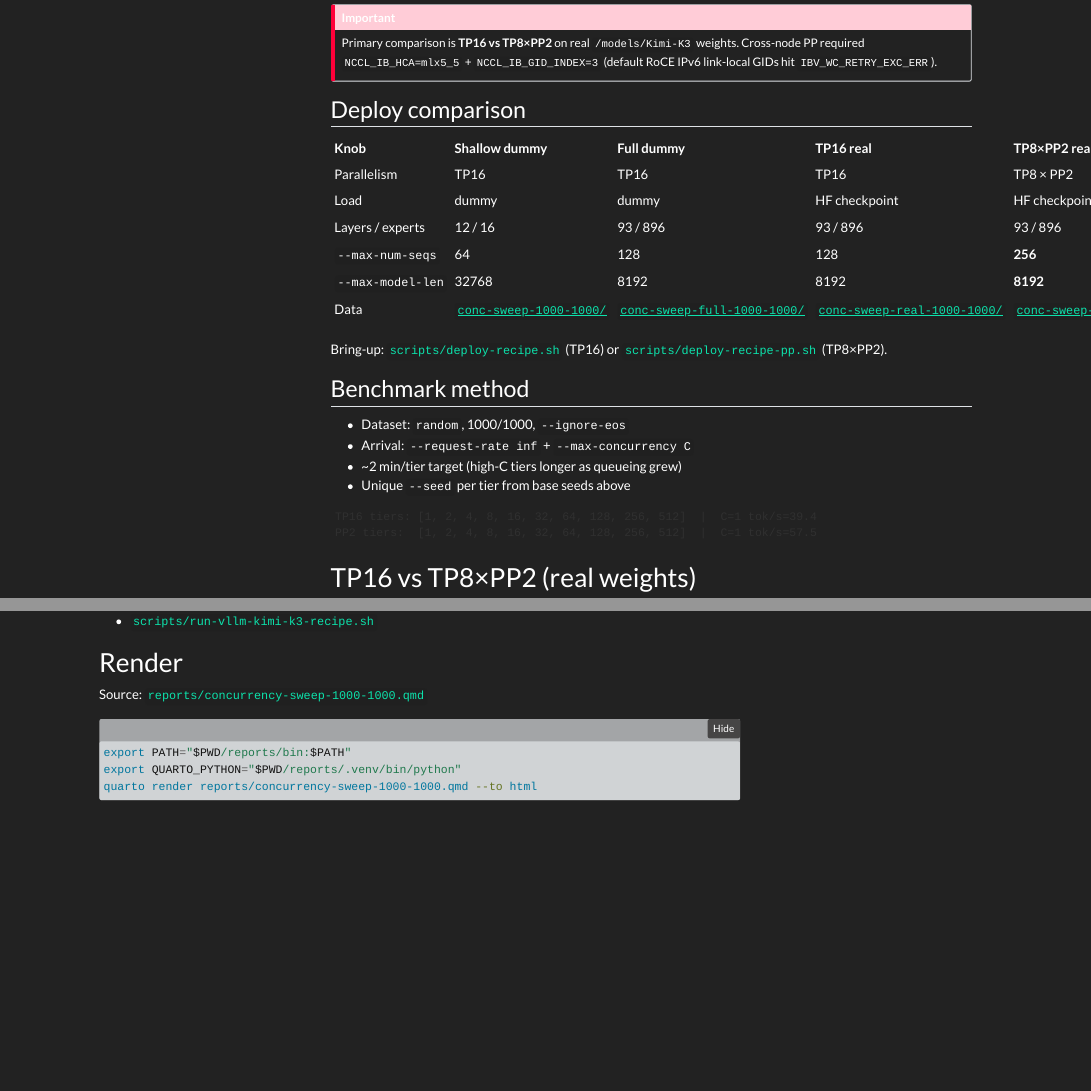
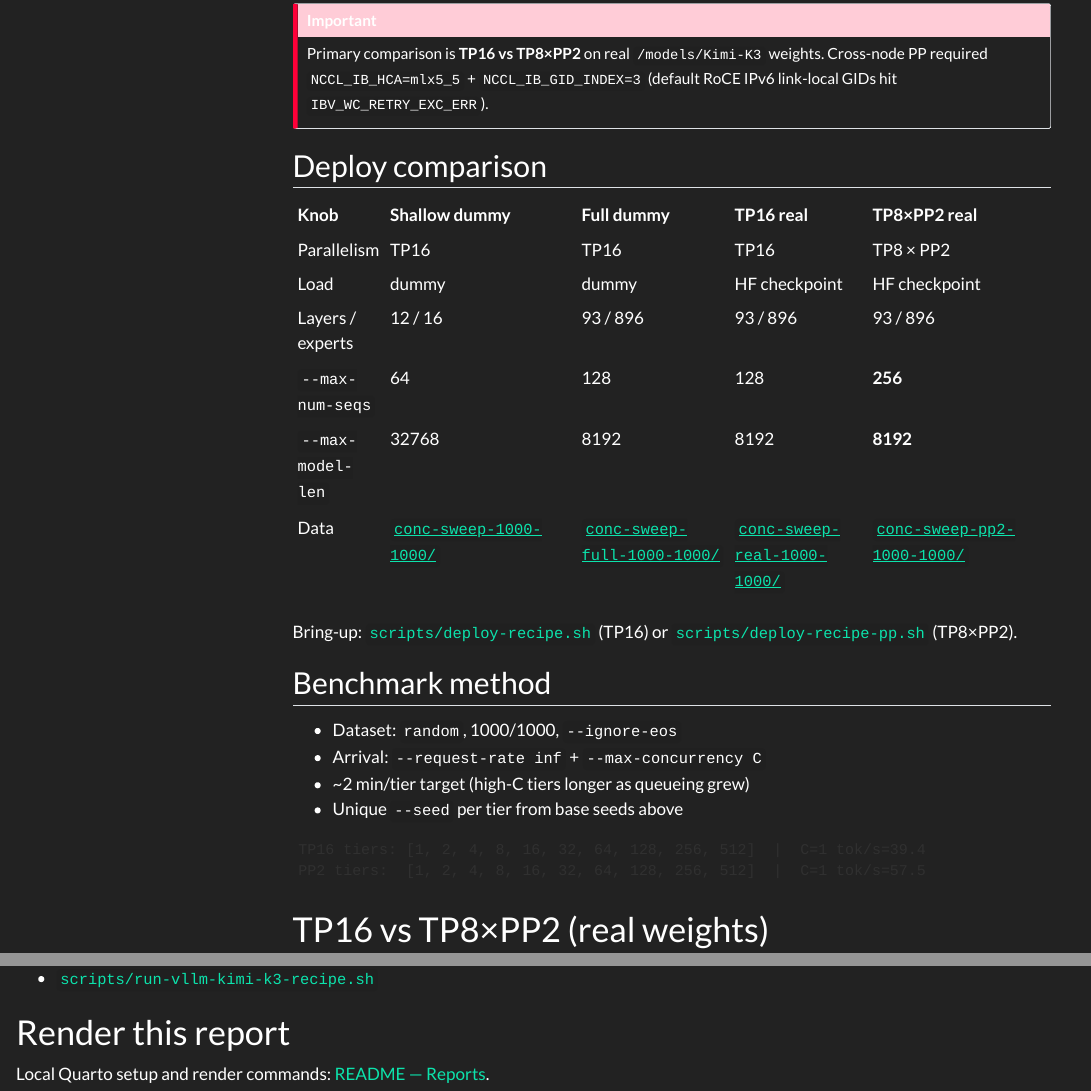
Before and after one commit to mnmehta/kimi-k3, a Quarto document (reports/concurrency-sweep-1000-1000.qmd): the page in a window 1100 px wide, from 340 px down before the commit and from 470 px down after it, so that both start at the same text, and a second part further down, joined at a grey line. Rendered offline with R 4.5, knitr and Pandoc in place of Quarto, with nearby package versions; folded parts are opened; menus at the side of the page are left out.

Commit message:
Expand Quarto TOC by default and centralize render docs in the README.
Keep the full TOC hierarchy visible, drop duplicated Render sections from the reports, and point readers at the root README for setup/render.

Co-authored-by: Cursor <cursoragent@cursor.com>

````diff
--- a/reports/concurrency-sweep-1000-1000.qmd
+++ b/reports/concurrency-sweep-1000-1000.qmd
@@ -15,6 +15,7 @@
     css: full-width.css
     toc: true
     toc-depth: 2
+    toc-expand: true
     code-fold: true
     code-tools: true
     embed-resources: true
@@ -707,12 +696,6 @@
 - [`scripts/deploy-recipe-pp.sh`](https://github.com/mnmehta/kimi-k3/blob/main/scripts/deploy-recipe-pp.sh)
 - [`scripts/run-vllm-kimi-k3-recipe.sh`](https://github.com/mnmehta/kimi-k3/blob/main/scripts/run-vllm-kimi-k3-recipe.sh)
 
-# Render
+# Render this report
 
-Source: [`reports/concurrency-sweep-1000-1000.qmd`](https://github.com/mnmehta/kimi-k3/blob/main/reports/concurrency-sweep-1000-1000.qmd)
-
-```bash
-export PATH="$PWD/reports/bin:$PATH"
-export QUARTO_PYTHON="$PWD/reports/.venv/bin/python"
-quarto render reports/concurrency-sweep-1000-1000.qmd --to html
-```
+Local Quarto setup and render commands: [README — Reports](https://github.com/mnmehta/kimi-k3#reports).
--- a/reports/tp16-vs-pp2-1000-1000.qmd
+++ b/reports/tp16-vs-pp2-1000-1000.qmd
@@ -15,6 +15,7 @@
     css: full-width.css
     toc: true
     toc-depth: 2
+    toc-expand: true
     code-fold: true
     code-tools: true
     embed-resources: true
@@ -38,19 +39,6 @@
 from plotly.subplots import make_subplots
 
 pio.templates.default = "plotly_dark"
-# Fill the content column as the viewport widens.
-pio.renderers.default = "notebook"
-_orig_show = go.Figure.show
-
-
-def _show_responsive(fig, *args, **kwargs):
-    fig.update_layout(autosize=True)
-    cfg = dict(kwargs.pop("config", None) or {})
-    cfg.setdefault("responsive", True)
-    return _orig_show(fig, *args, config=cfg, **kwargs)
-
-
-go.Figure.show = _show_responsive
 
 ROOT = Path("..")
 if not (ROOT / "bench-results").exists():
@@ -692,10 +680,4 @@
 
 # Render
 
-Source: [`reports/tp16-vs-pp2-1000-1000.qmd`](https://github.com/mnmehta/kimi-k3/blob/main/reports/tp16-vs-pp2-1000-1000.qmd)
-
-```bash
-export PATH="$PWD/reports/bin:$PATH"
-export QUARTO_PYTHON="$PWD/reports/.venv/bin/python"
-quarto render reports/tp16-vs-pp2-1000-1000.qmd --to html
-```
+Local Quarto setup and render commands: [README — Reports](https://github.com/mnmehta/kimi-k3#reports).
````
Also changed, not shown: README.md, reports/README.md, reports/concurrency-sweep-1000-1000.qmd (12 more changed lines).
